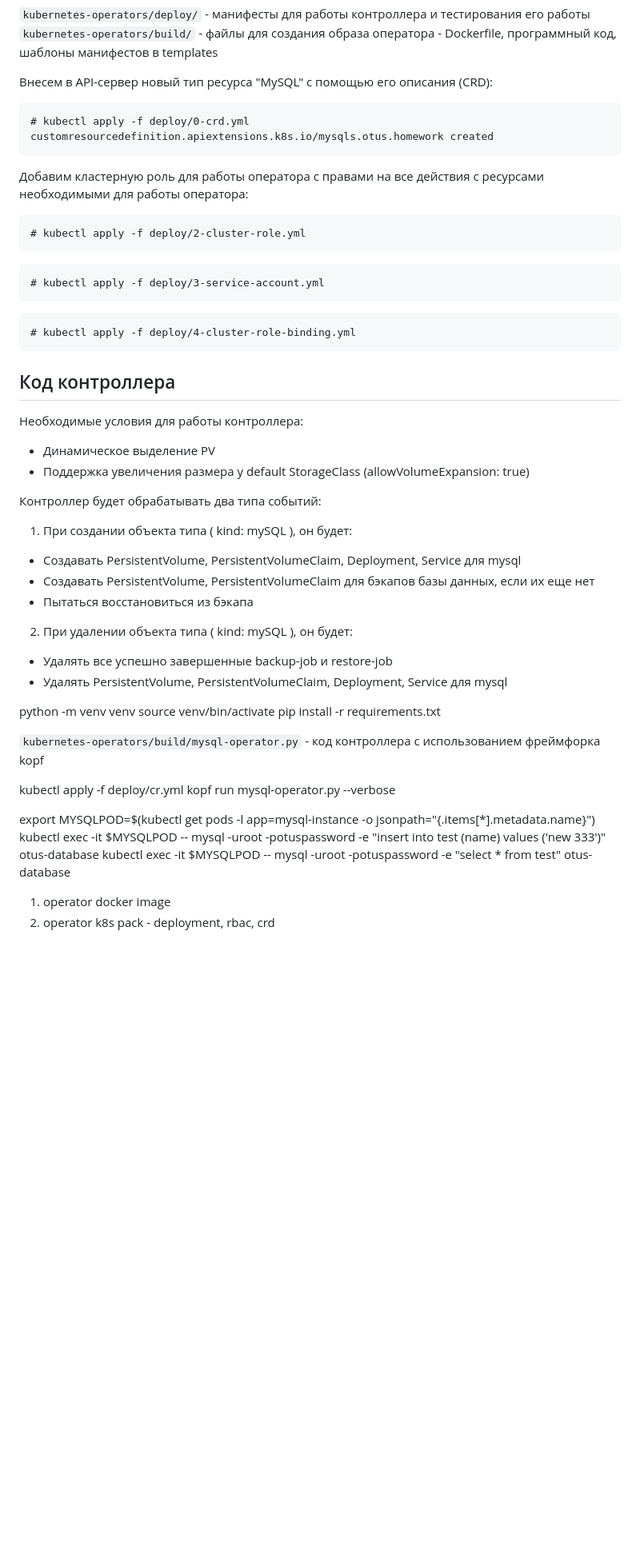
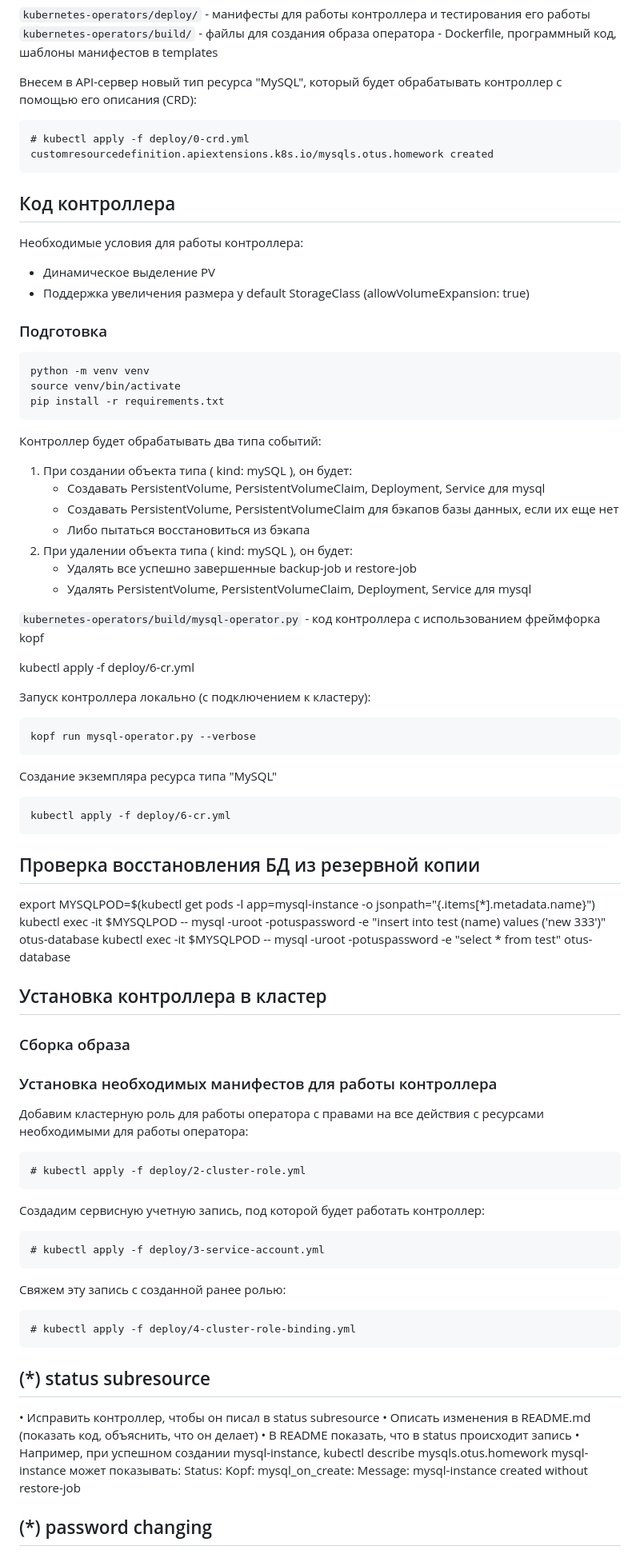
Before and after one commit to otus-kuber-2023-06/RimiX2_platform, a Markdown page: kubernetes-operators/readme.md, the part around one of its changes. Shown at 80% size. GitHub-like rendering; blank space fills up the shorter version.

Commit message:
intermediate 2

````diff
--- a/kubernetes-operators/readme.md
+++ b/kubernetes-operators/readme.md
@@ -12,20 +12,10 @@ https://cdn.otus.ru/media/public/66/db/Kubernetes_operators_HW-139042-66dbcd.pdf
 `kubernetes-operators/deploy/` - манифесты для работы контроллера и тестирования его работы
 `kubernetes-operators/build/` - файлы для cоздания образа оператора - Dockerfile, программный код, шаблоны манифестов в templates
 
-Внесем в API-сервер новый тип ресурса "MySQL" c помощью его описания (CRD):
+Внесем в API-сервер новый тип ресурса "MySQL", который будет обрабатывать контроллер c помощью его описания (CRD):
 ```
 # kubectl apply -f deploy/0-crd.yml
 customresourcedefinition.apiextensions.k8s.io/mysqls.otus.homework created
-```
-Добавим кластерную роль для работы оператора с правами на все действия с ресурсами необходимыми для работы оператора:
-```
-# kubectl apply -f deploy/2-cluster-role.yml
-```
-```
-# kubectl apply -f deploy/3-service-account.yml
-```
-```
-# kubectl apply -f deploy/4-cluster-role-binding.yml
 ```
 
 ## Код контроллера
@@ -34,28 +24,73 @@ customresourcedefinition.apiextensions.k8s.io/mysqls.otus.homework created
 - Динамическое выделение PV
 - Поддержка увеличения размера у default StorageClass (allowVolumeExpansion: true)
 
-Контроллер будет обрабатывать два типа событий:
-1. При создании объекта типа ( kind: mySQL ), он будет:
-- Cоздавать PersistentVolume, PersistentVolumeClaim, Deployment, Service для mysql
-- Создавать PersistentVolume, PersistentVolumeClaim для бэкапов базы данных, если их еще нет
-- Пытаться восстановиться из бэкапа
-2. При удалении объекта типа ( kind: mySQL ), он будет:
-- Удалять все успешно завершенные backup-job и restore-job
-- Удалять PersistentVolume, PersistentVolumeClaim, Deployment, Service для mysql
-
+### Подготовка
+```
 python -m venv venv
 source venv/bin/activate
 pip install -r requirements.txt
+```
+
+Контроллер будет обрабатывать два типа событий:
+
+1. При создании объекта типа ( kind: mySQL ), он будет:
+    - Cоздавать PersistentVolume, PersistentVolumeClaim, Deployment, Service для mysql
+    - Создавать PersistentVolume, PersistentVolumeClaim для бэкапов базы данных, если их еще нет
+    - Либо пытаться восстановиться из бэкапа
+2. При удалении объекта типа ( kind: mySQL ), он будет:
+    - Удалять все успешно завершенные backup-job и restore-job
+    - Удалять PersistentVolume, PersistentVolumeClaim, Deployment, Service для mysql
 
 `kubernetes-operators/build/mysql-operator.py` - код контроллера с использованием фреймфорка kopf
 
-kubectl apply -f deploy/cr.yml
+kubectl apply -f deploy/6-cr.yml
+
+Запуск контроллера локально (с подключением к кластеру):
+```
 kopf run mysql-operator.py --verbose
+```
 
+Создание экземпляра ресурса типа "MySQL"
+```
+kubectl apply -f deploy/6-cr.yml
+```
+
+## Проверка восстановления БД из резервной копии
 export MYSQLPOD=$(kubectl get pods -l app=mysql-instance -o jsonpath="{.items[*].metadata.name}")
 kubectl exec -it $MYSQLPOD -- mysql -uroot -potuspassword -e "insert into test (name) values ('new 333')" otus-database
 kubectl exec -it $MYSQLPOD -- mysql -uroot -potuspassword -e "select * from test" otus-database
 
 
-1) operator docker image
-2) operator k8s pack - deployment, rbac, crd
+## Установка контроллера в кластер
+
+### Сборка образа
+
+### Установка необходимых манифестов для работы контроллера
+
+Добавим кластерную роль для работы оператора с правами на все действия с ресурсами необходимыми для работы оператора:
+```
+# kubectl apply -f deploy/2-cluster-role.yml
+```
+Создадим сервисную учетную запись, под которой будет работать контроллер:
+```
+# kubectl apply -f deploy/3-service-account.yml
+```
+Свяжем эту запись с созданной ранее ролью:
+```
+# kubectl apply -f deploy/4-cluster-role-binding.yml
+```
+
+## (*)  status subresource
+
+• Исправить контроллер, чтобы он писал в status subresource
+• Описать изменения в README.md (показать код, объяснить, что он делает)
+• В README показать, что в status происходит запись
+• Например, при успешном создании mysql-instance, kubectl describe
+mysqls.otus.homework mysql-instance может показывать:
+    Status:
+    Kopf:
+    mysql_on_create:
+    Message: mysql-instance created without restore-job
+
+## (*)  password changing
+
````
Also changed, not shown: other parts of kubernetes-operators/readme.md (+6 -0 lines).
